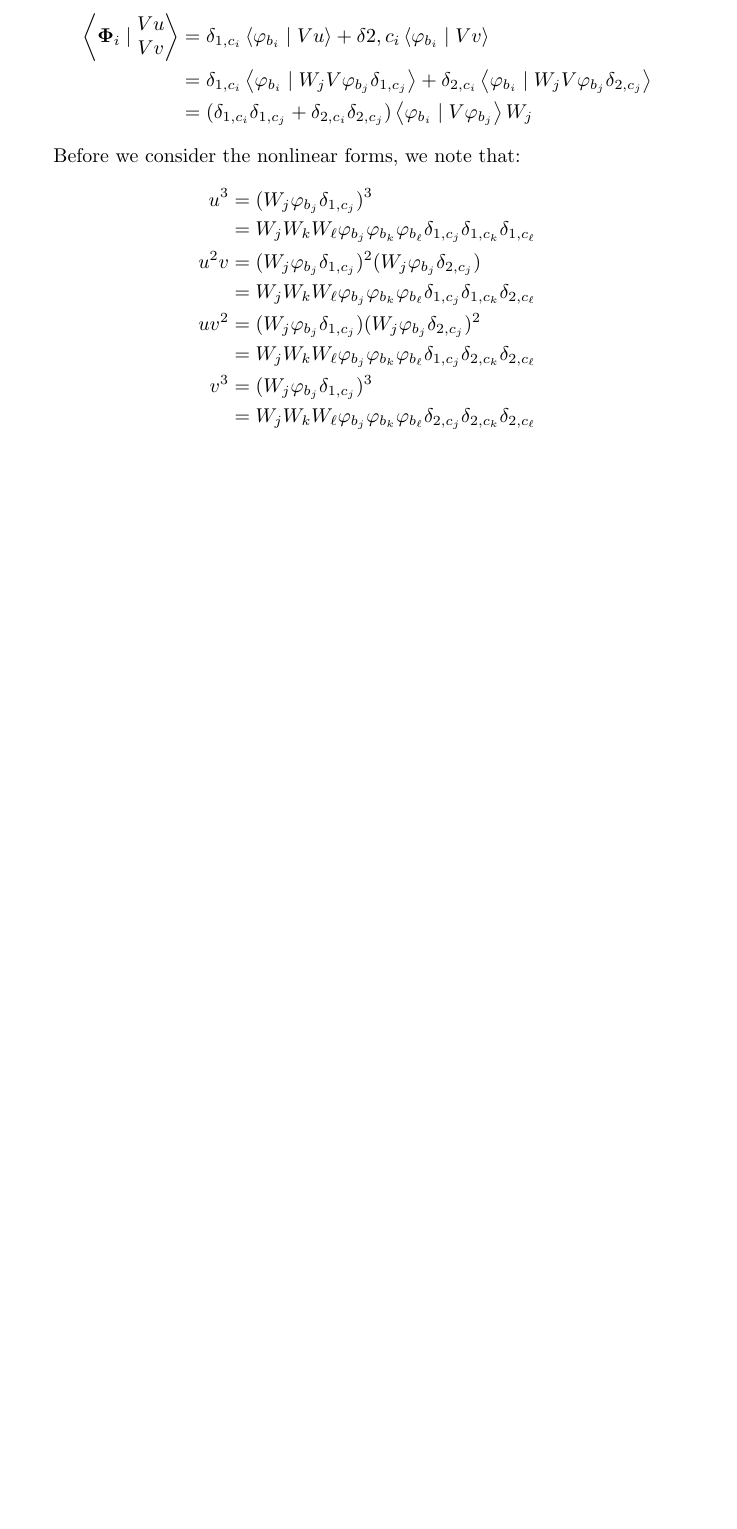
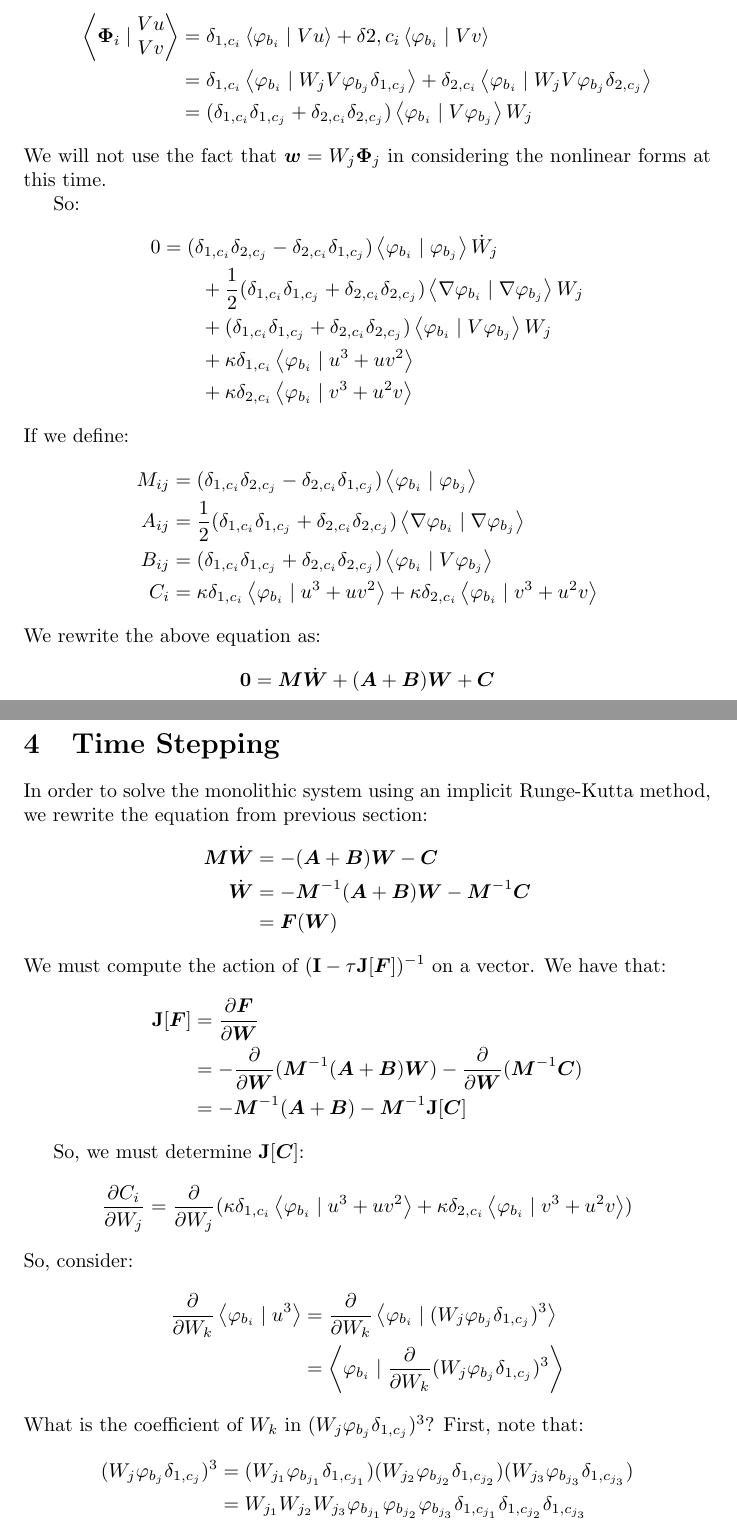
Before and after one commit to uofs-simlab/tostii, a LaTeX document (nse/doc/nse.tex): part of page 5 of 5 before the commit and two parts of pages 5 and 6 of 6 after it, the two joined at a grey line, cut so that both start at the same text, the shorter picture padded with empty space. Compiled offline with pdfLaTeX.

Commit message:
more changes to doc

```diff
--- a/nse/doc/nse.tex
+++ b/nse/doc/nse.tex
@@ -10,6 +10,7 @@
 \newcommand{\ii}{\mathrm{i}}
 \newcommand{\ee}{\mathrm{e}}
 \newcommand{\dd}{\mathrm{d}}
+\newcommand{\TT}{\mathrm{T}}
 
 \begin{document}
 
@@ -208,21 +209,91 @@ for all $(t, \bvec{x}) \in (0, T) \times \partial \Omega$. So:
     & = (\delta_{1, c_i} \delta_{1, c_j} + \delta_{2, c_i} \delta_{2, c_j})
         \left< \varphi_{b_i} \mid V \varphi_{b_j} \right> W_j
 \end{align*}
+\noindent We will not use the fact that $\bvec{w} = W_j \bvec{\Phi}_j$
+in considering the nonlinear forms at this time.
 
-Before we consider the nonlinear forms, we note that:
+So:
 \begin{align*}
-    u^3 & = (W_j \varphi_{b_j} \delta_{1, c_j})^3 \\
-        & = W_j W_k W_\ell \varphi_{b_j} \varphi_{b_k} \varphi_{b_\ell}
-            \delta_{1, c_j} \delta_{1, c_k} \delta_{1, c_\ell} \\
-    u^2 v & = (W_j \varphi_{b_j} \delta_{1, c_j})^2 (W_j \varphi_{b_j} \delta_{2, c_j}) \\
-        & = W_j W_k W_\ell \varphi_{b_j} \varphi_{b_k} \varphi_{b_\ell}
-            \delta_{1, c_j} \delta_{1, c_k} \delta_{2, c_\ell} \\
-    u v^2 & = (W_j \varphi_{b_j} \delta_{1, c_j}) (W_j \varphi_{b_j} \delta_{2, c_j})^2 \\
-        & = W_j W_k W_\ell \varphi_{b_j} \varphi_{b_k} \varphi_{b_\ell}
-            \delta_{1, c_j} \delta_{2, c_k} \delta_{2, c_\ell} \\
-    v^3 & = (W_j \varphi_{b_j} \delta_{1, c_j})^3 \\
-        & = W_j W_k W_\ell \varphi_{b_j} \varphi_{b_k} \varphi_{b_\ell}
-            \delta_{2, c_j} \delta_{2, c_k} \delta_{2, c_\ell}
+    0 & = (\delta_{1, c_i} \delta_{2, c_j} - \delta_{2, c_i} \delta_{1, c_j})
+            \left< \varphi_{b_i} \mid \varphi_{b_j} \right> \dot{W}_j \\
+        & \qquad + \frac{1}{2} (\delta_{1, c_i} \delta_{1, c_j} + \delta_{2, c_i} \delta_{2, c_j})
+            \left< \nabla \varphi_{b_i} \mid \nabla \varphi_{b_j} \right> W_j \\
+        & \qquad + (\delta_{1, c_i} \delta_{1, c_j} + \delta_{2, c_i} \delta_{2, c_j})
+            \left< \varphi_{b_i} \mid V \varphi_{b_j} \right> W_j \\
+        & \qquad + \kappa \delta_{1, c_i} \left< \varphi_{b_i} \mid u^3 + u v^2 \right> \\
+        & \qquad + \kappa \delta_{2, c_i} \left< \varphi_{b_i} \mid v^3 + u^2 v \right>
+\end{align*}
+\noindent If we define:
+\begin{align*}
+    M_{ij} & = (\delta_{1, c_i} \delta_{2, c_j} - \delta_{2, c_i} \delta_{1, c_j})
+        \left< \varphi_{b_i} \mid \varphi_{b_j} \right> \\
+    A_{ij} & = \frac{1}{2} (\delta_{1, c_i} \delta_{1, c_j} + \delta_{2, c_i} \delta_{2, c_j})
+        \left< \nabla \varphi_{b_i} \mid \nabla \varphi_{b_j} \right> \\
+    B_{ij} & = (\delta_{1, c_i} \delta_{1, c_j} + \delta_{2, c_i} \delta_{2, c_j})
+        \left< \varphi_{b_i} \mid V \varphi_{b_j} \right> \\
+    C_i & = \kappa \delta_{1, c_i} \left< \varphi_{b_i} \mid u^3 + u v^2 \right>
+        + \kappa \delta_{2, c_i} \left< \varphi_{b_i} \mid v^3 + u^2 v \right>
+\end{align*}
+\noindent We rewrite the above equation as:
+\begin{align*}
+    \brvec{0} & = \bvec{M} \dot{\bvec{W}}
+        + (\bmat{A} + \bmat{B}) \bvec{W}
+        + \bvec{C}
+\end{align*}
+
+\newpage
+
+\section{Time Stepping}
+
+In order to solve the monolithic system using an implicit Runge-Kutta method,
+we rewrite the equation from previous section:
+\begin{align*}
+    \bmat{M} \dot{\bvec{W}}
+        & = -(\bmat{A} + \bmat{B}) \bvec{W}
+            - \bvec{C} \\
+    \dot{\bvec{W}}
+        & = -\bmat{M}^{-1} (\bmat{A} + \bmat{B}) \bvec{W}
+            - \bmat{M}^{-1} \bvec{C} \\
+        & = \bvec{F}(\bvec{W})
+\end{align*}
+\noindent We must compute the action of
+$(\brmat{I} - \tau \brmat{J}[\bvec{F}])^{-1}$
+on a vector. We have that:
+\begin{align*}
+    \brmat{J}[\bvec{F}]
+        & = \frac{\partial \bvec{F}}{\partial \bvec{W}} \\
+        & = -\frac{\partial}{\partial \bvec{W}}
+                (\bmat{M}^{-1} (\bmat{A} + \bmat{B}) \bvec{W})
+            - \frac{\partial}{\partial \bvec{W}}
+                (\bmat{M}^{-1} \bvec{C}) \\
+        & = -\bmat{M}^{-1} (\bmat{A} + \bmat{B})
+            - \bmat{M}^{-1} \brmat{J}[\bvec{C}]
+\end{align*}
+
+So, we must determine $\brmat{J}[\bvec{C}]$:
+\begin{align*}
+    \frac{\partial C_i}{\partial W_j}
+        & = \frac{\partial}{\partial W_j}
+            (\kappa \delta_{1, c_i} \left< \varphi_{b_i} \mid u^3 + u v^2 \right>
+                + \kappa \delta_{2, c_i} \left< \varphi_{b_i} \mid v^3 + u^2 v \right>)
+\end{align*}
+\noindent So, consider:
+\begin{align*}
+    \frac{\partial}{\partial W_k} \left< \varphi_{b_i} \mid u^3 \right>
+        & = \frac{\partial}{\partial W_k}
+            \left< \varphi_{b_i} \mid (W_j \varphi_{b_j} \delta_{1, c_j})^3 \right> \\
+        & = \left< \varphi_{b_i} \mid \frac{\partial}{\partial W_k} (W_j \varphi_{b_j} \delta_{1, c_j})^3 \right>
+\end{align*}
+\noindent What is the coefficient of $W_k$ in $(W_j \varphi_{b_j} \delta_{1, c_j})^3$?
+First, note that:
+\begin{align*}
+    (W_j \varphi_{b_j} \delta_{1, c_j})^3
+        & = (W_{j_1} \varphi_{b_{j_1}} \delta_{1, c_{j_1}})
+            (W_{j_2} \varphi_{b_{j_2}} \delta_{1, c_{j_2}})
+            (W_{j_3} \varphi_{b_{j_3}} \delta_{1, c_{j_3}}) \\
+        & = W_{j_1} W_{j_2} W_{j_3}
+            \varphi_{b_{j_1}} \varphi_{b_{j_2}} \varphi_{b_{j_3}}
+            \delta_{1, c_{j_1}} \delta_{1, c_{j_2}} \delta_{1, c_{j_3}}
 \end{align*}
 
 \end{document}
```
Also changed, not shown: nse/doc/nse.pdf, nse/doc/nse.tex (6 more changed lines).
